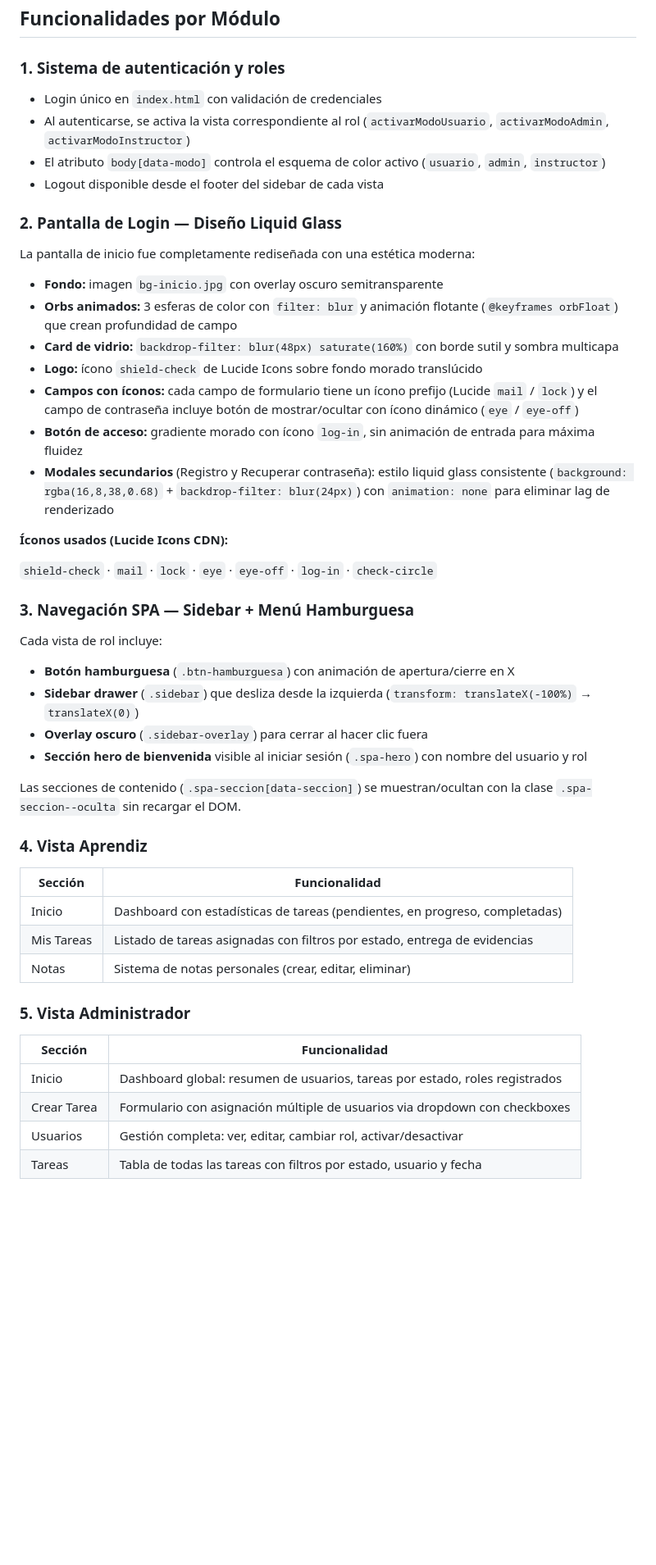
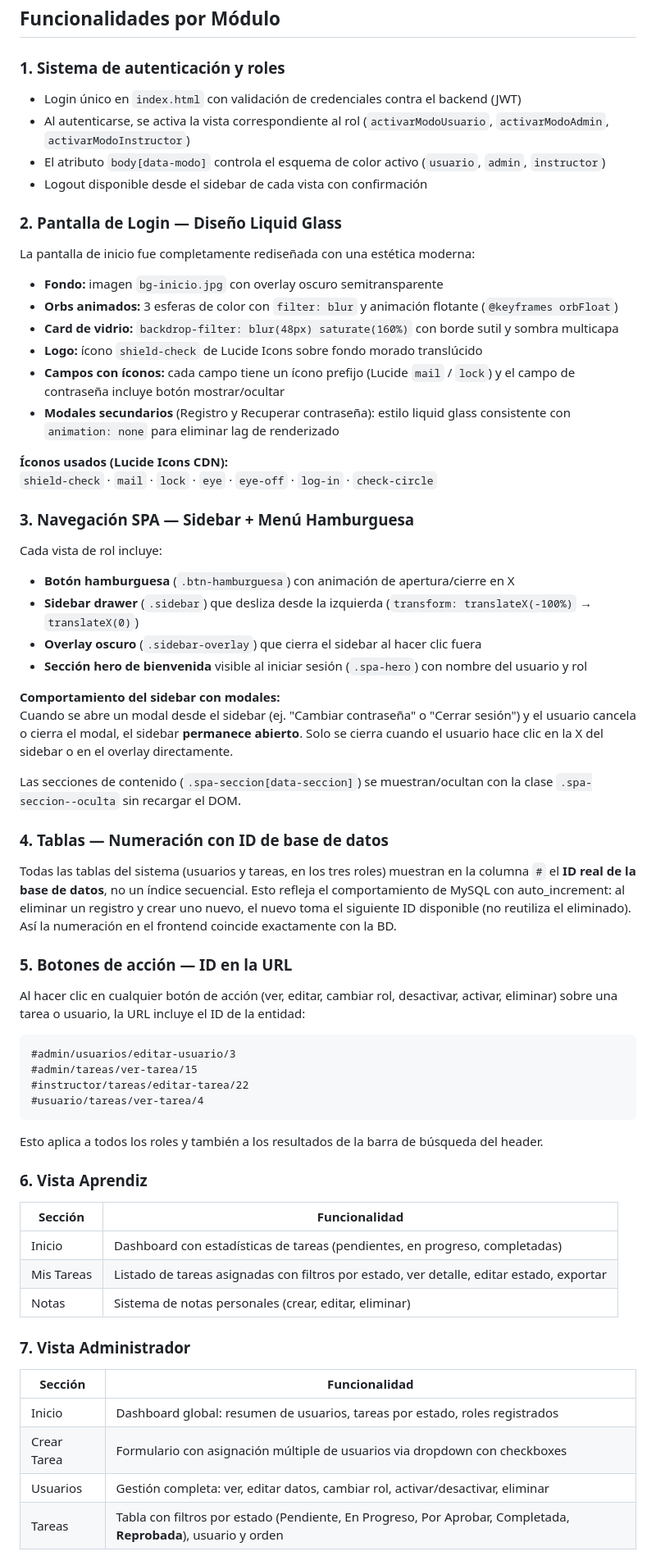
Before and after one commit to Karolatf/transferencia_dom, a Markdown page: md/documentacion.md, the part around one of its changes. Shown at 82% size. GitHub-like rendering; blank space fills up the shorter version.

````diff
--- a/md/documentacion.md
+++ b/md/documentacion.md
@@ -59,25 +79,23 @@ Gestiona la navegación interna de cada vista sin recargar la página. Funciona
 
 ### 1. Sistema de autenticación y roles
 
-- Login único en `index.html` con validación de credenciales
+- Login único en `index.html` con validación de credenciales contra el backend (JWT)
 - Al autenticarse, se activa la vista correspondiente al rol (`activarModoUsuario`, `activarModoAdmin`, `activarModoInstructor`)
 - El atributo `body[data-modo]` controla el esquema de color activo (`usuario`, `admin`, `instructor`)
-- Logout disponible desde el footer del sidebar de cada vista
+- Logout disponible desde el sidebar de cada vista con confirmación
 
 ### 2. Pantalla de Login — Diseño Liquid Glass
 
 La pantalla de inicio fue completamente rediseñada con una estética moderna:
 
 - **Fondo:** imagen `bg-inicio.jpg` con overlay oscuro semitransparente
-- **Orbs animados:** 3 esferas de color con `filter: blur` y animación flotante (`@keyframes orbFloat`) que crean profundidad de campo
+- **Orbs animados:** 3 esferas de color con `filter: blur` y animación flotante (`@keyframes orbFloat`)
 - **Card de vidrio:** `backdrop-filter: blur(48px) saturate(160%)` con borde sutil y sombra multicapa
 - **Logo:** ícono `shield-check` de Lucide Icons sobre fondo morado translúcido
-- **Campos con íconos:** cada campo de formulario tiene un ícono prefijo (Lucide `mail` / `lock`) y el campo de contraseña incluye botón de mostrar/ocultar con ícono dinámico (`eye` / `eye-off`)
-- **Botón de acceso:** gradiente morado con ícono `log-in`, sin animación de entrada para máxima fluidez
-- **Modales secundarios** (Registro y Recuperar contraseña): estilo liquid glass consistente (`background: rgba(16,8,38,0.68)` + `backdrop-filter: blur(24px)`) con `animation: none` para eliminar lag de renderizado
+- **Campos con íconos:** cada campo tiene un ícono prefijo (Lucide `mail` / `lock`) y el campo de contraseña incluye botón mostrar/ocultar
+- **Modales secundarios** (Registro y Recuperar contraseña): estilo liquid glass consistente con `animation: none` para eliminar lag de renderizado
 
 **Íconos usados (Lucide Icons CDN):**
-
 `shield-check` · `mail` · `lock` · `eye` · `eye-off` · `log-in` · `check-circle`
 
 ### 3. Navegación SPA — Sidebar + Menú Hamburguesa
@@ -86,25 +104,45 @@ Cada vista de rol incluye:
 
 - **Botón hamburguesa** (`.btn-hamburguesa`) con animación de apertura/cierre en X
 - **Sidebar drawer** (`.sidebar`) que desliza desde la izquierda (`transform: translateX(-100%)` → `translateX(0)`)
-- **Overlay oscuro** (`.sidebar-overlay`) para cerrar al hacer clic fuera
+- **Overlay oscuro** (`.sidebar-overlay`) que cierra el sidebar al hacer clic fuera
 - **Sección hero de bienvenida** visible al iniciar sesión (`.spa-hero`) con nombre del usuario y rol
+
+**Comportamiento del sidebar con modales:**
+Cuando se abre un modal desde el sidebar (ej. "Cambiar contraseña" o "Cerrar sesión") y el usuario cancela o cierra el modal, el sidebar **permanece abierto**. Solo se cierra cuando el usuario hace clic en la X del sidebar o en el overlay directamente.
 
 Las secciones de contenido (`.spa-seccion[data-seccion]`) se muestran/ocultan con la clase `.spa-seccion--oculta` sin recargar el DOM.
 
-### 4. Vista Aprendiz
+### 4. Tablas — Numeración con ID de base de datos
+
+Todas las tablas del sistema (usuarios y tareas, en los tres roles) muestran en la columna `#` el **ID real de la base de datos**, no un índice secuencial. Esto refleja el comportamiento de MySQL con auto_increment: al eliminar un registro y crear uno nuevo, el nuevo toma el siguiente ID disponible (no reutiliza el eliminado). Así la numeración en el frontend coincide exactamente con la BD.
+
+### 5. Botones de acción — ID en la URL
+
+Al hacer clic en cualquier botón de acción (ver, editar, cambiar rol, desactivar, activar, eliminar) sobre una tarea o usuario, la URL incluye el ID de la entidad:
+
+```
+#admin/usuarios/editar-usuario/3
+#admin/tareas/ver-tarea/15
+#instructor/tareas/editar-tarea/22
+#usuario/tareas/ver-tarea/4
+```
+
+Esto aplica a todos los roles y también a los resultados de la barra de búsqueda del header.
+
+### 6. Vista Aprendiz
 
 | Sección | Funcionalidad |
 |---|---|
 | Inicio | Dashboard con estadísticas de tareas (pendientes, en progreso, completadas) |
-| Mis Tareas | Listado de tareas asignadas con filtros por estado, entrega de evidencias |
+| Mis Tareas | Listado de tareas asignadas con filtros por estado, ver detalle, editar estado, exportar |
 | Notas | Sistema de notas personales (crear, editar, eliminar) |
 
-### 5. Vista Administrador
+### 7. Vista Administrador
 
 | Sección | Funcionalidad |
 |---|---|
 | Inicio | Dashboard global: resumen de usuarios, tareas por estado, roles registrados |
 | Crear Tarea | Formulario con asignación múltiple de usuarios via dropdown con checkboxes |
-| Usuarios | Gestión completa: ver, editar, cambiar rol, activar/desactivar |
-| Tareas | Tabla de todas las tareas con filtros por estado, usuario y fecha |
+| Usuarios | Gestión completa: ver, editar datos, cambiar rol, activar/desactivar, eliminar |
+| Tareas | Tabla con filtros por estado (Pendiente, En Progreso, Por Aprobar, Completada, **Reprobada**), usuario y orden |
 
````
Also changed, not shown: other parts of md/documentacion.md (+61 -25 lines), md/router-spa.md (+41 -24 lines).
